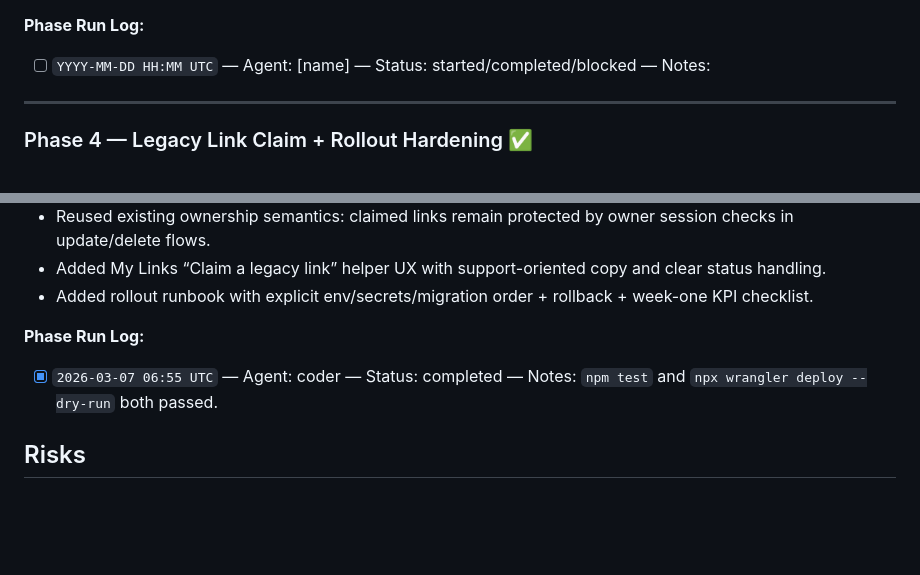
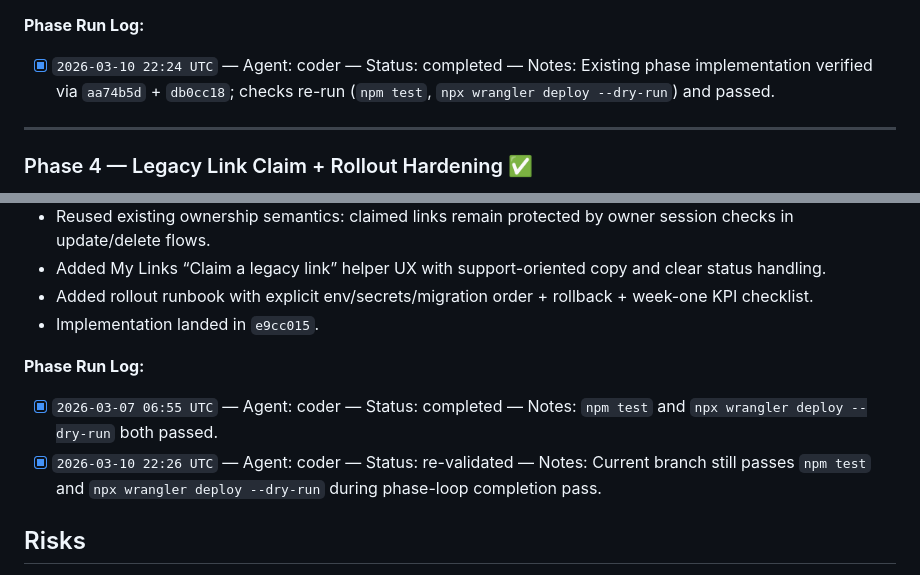
Before and after one commit to FacundoLucci/plsreadme, a Markdown page: phaser plans/260306_plsreadme-auth-foundation-githubgoogle-my-links.md, 2 parts joined by grey strips. GitHub-like rendering; blank space fills up the shorter version.

```diff
--- a/phaser plans/260306_plsreadme-auth-foundation-githubgoogle-my-links.md
+++ b/phaser plans/260306_plsreadme-auth-foundation-githubgoogle-my-links.md
@@ -117,6 +122,6 @@
 
 **Phase Run Log:**
-- [ ] `YYYY-MM-DD HH:MM UTC` — Agent: [name] — Status: started/completed/blocked — Notes:
+- [x] `2026-03-10 22:24 UTC` — Agent: coder — Status: completed — Notes: Existing phase implementation verified via `aa74b5d` + `db0cc18`; checks re-run (`npm test`, `npx wrangler deploy --dry-run`) and passed.
 
 ---
 
@@ -148,9 +153,11 @@
 - Reused existing ownership semantics: claimed links remain protected by owner session checks in update/delete flows.
 - Added My Links “Claim a legacy link” helper UX with support-oriented copy and clear status handling.
 - Added rollout runbook with explicit env/secrets/migration order + rollback + week-one KPI checklist.
+- Implementation landed in `e9cc015`.
 
 **Phase Run Log:**
 - [x] `2026-03-07 06:55 UTC` — Agent: coder — Status: completed — Notes: `npm test` and `npx wrangler deploy --dry-run` both passed.
+- [x] `2026-03-10 22:26 UTC` — Agent: coder — Status: re-validated — Notes: Current branch still passes `npm test` and `npx wrangler deploy --dry-run` during phase-loop completion pass.
 
 ## Risks
 - Risk: Auth misconfiguration blocks sign-in in prod.
```
Also changed, not shown: other parts of phaser plans/260306_plsreadme-auth-foundation-githubgoogle-my-links.md (+56 -51 lines).
